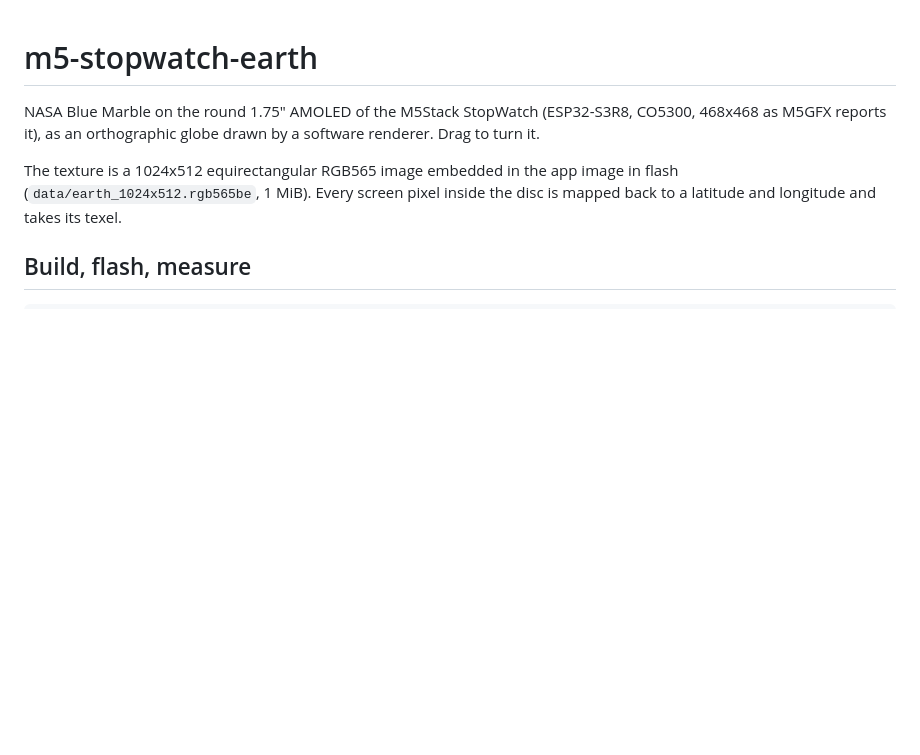
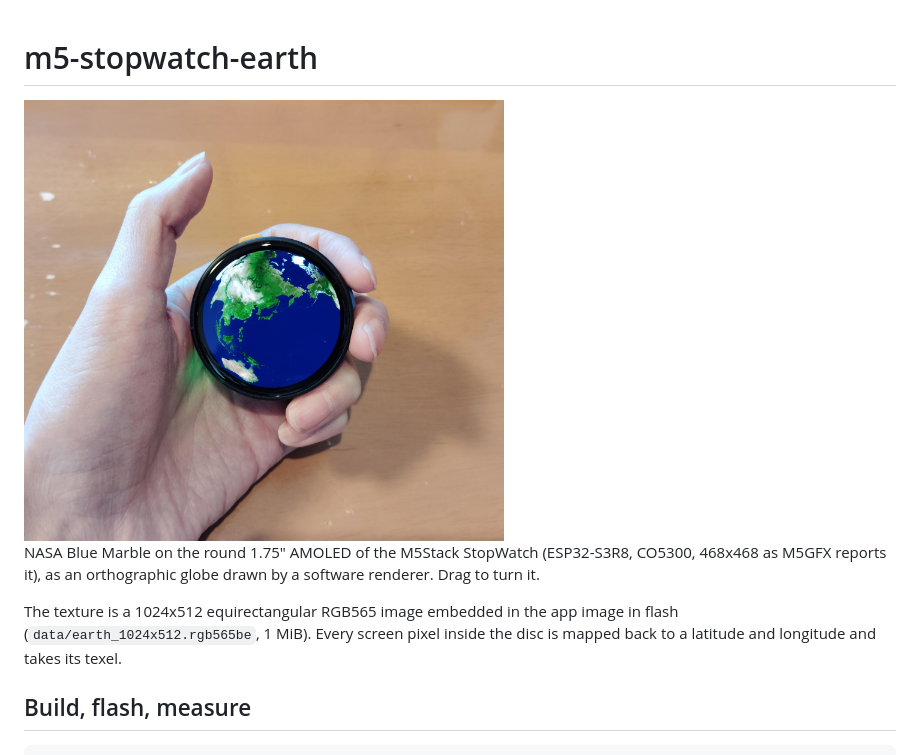
Before and after one commit to yuiseki/m5-stopwatch-earth, a Markdown page: README.md, the part around the change. Rendered like a GitHub page; pictures changed too: docs/cover.jpg (added); blank space fills up the shorter version.

Commit message:
Add a cover photo of the globe on the StopWatch
Claude-Session: https://claude.ai/code/session_01Y7MysnuA2fdHhdz1VBgPLD

```diff
--- a/README.md
+++ b/README.md
@@ -1,4 +1,6 @@
 # m5-stopwatch-earth
+
+<img src="docs/cover.jpg" alt="The StopWatch held in a hand, showing East Asia, the Pacific and Australia on the globe" width="480">
 
 NASA Blue Marble on the round 1.75" AMOLED of the M5Stack StopWatch (ESP32-S3R8, CO5300, 468x468
 as M5GFX reports it), as an orthographic globe drawn by a software renderer. Drag to turn it.
```
